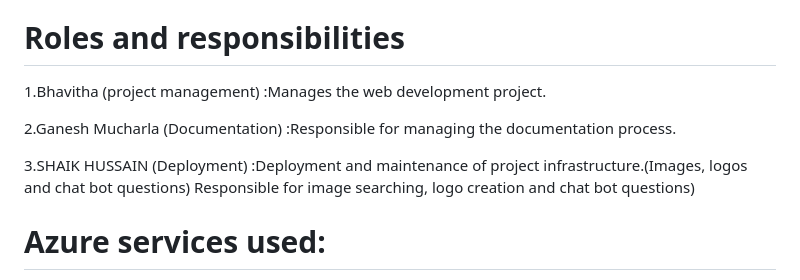
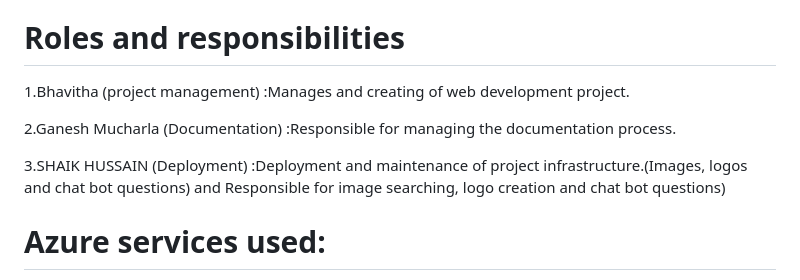
Before and after one commit to bhavithasri923/RDES_Final, a Markdown page: README.md, the part around the change. Rendered like a GitHub page.

```diff
--- a/README.md
+++ b/README.md
@@ -14,11 +14,11 @@ Industry: Education
 
 # Roles and responsibilities
 
-1.Bhavitha (project management) :Manages the web development project.
+1.Bhavitha (project management) :Manages and creating of web development project.
 
 2.Ganesh Mucharla  (Documentation) :Responsible for managing the documentation process.
 
-3.SHAIK HUSSAIN (Deployment) :Deployment and maintenance of project infrastructure.(Images, logos and chat bot questions) Responsible for image searching, logo creation and chat bot questions)
+3.SHAIK HUSSAIN (Deployment) :Deployment and maintenance of project infrastructure.(Images, logos and chat bot questions) and Responsible for image searching, logo creation and chat bot questions)
 
 # Azure services used:
 
```
